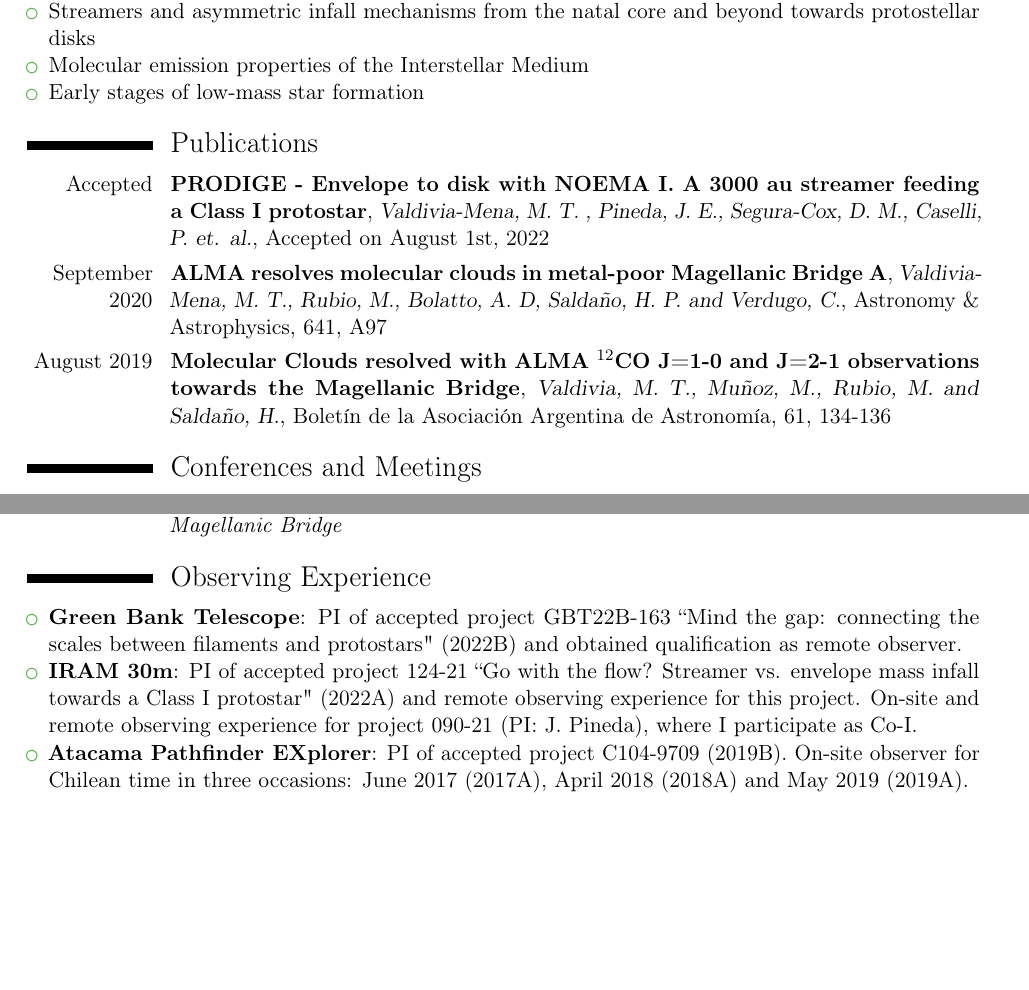
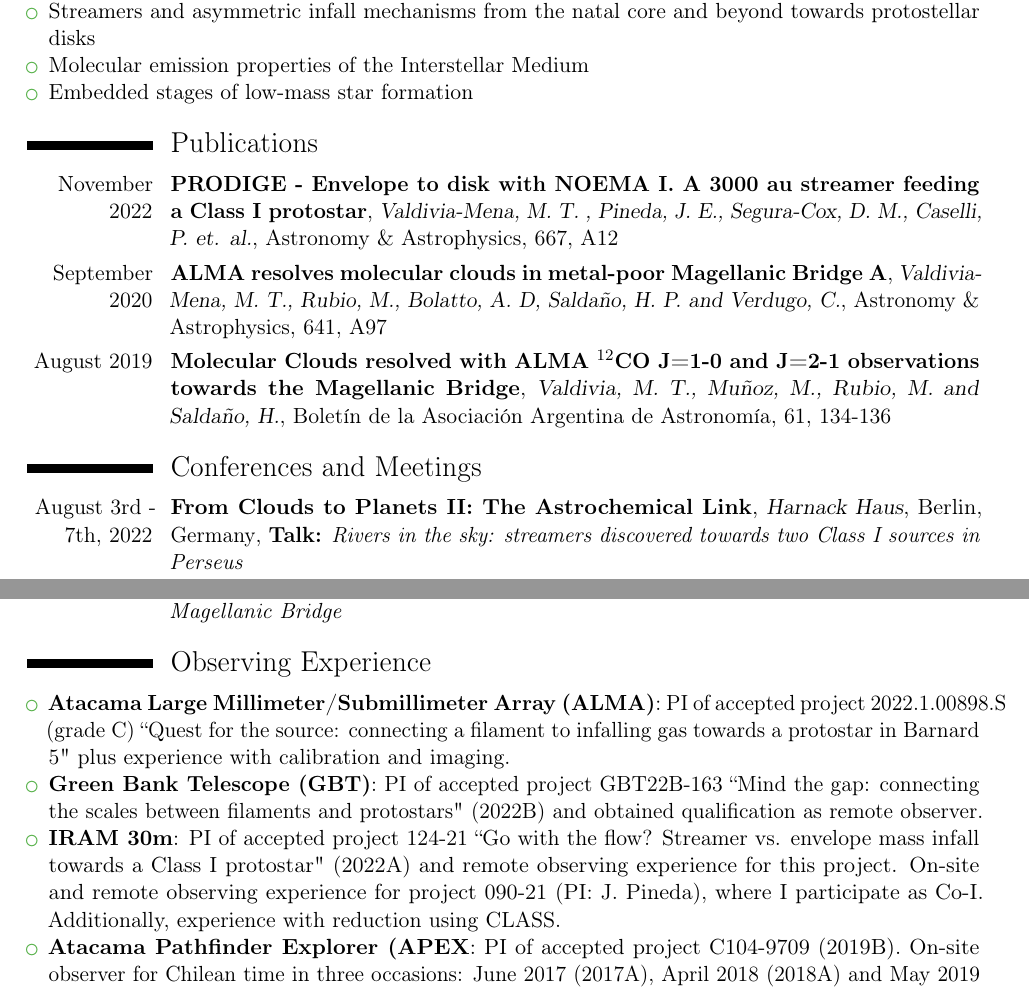
Before and after one commit to tere-valdivia/Curriculum, a LaTeX CV (CV_english.tex): two parts of pages 1 and 2 of 4, joined at a grey line, cut so that both start at the same text, the shorter picture padded with empty space. Compiled offline with pdfLaTeX.

Commit message:
updated publications

```diff
--- a/CV_english.tex
+++ b/CV_english.tex
@@ -97,17 +97,18 @@
       \item{Kinematic properties of gas around embedded protostars}
        \item {Streamers and asymmetric infall mechanisms from the natal core and beyond towards protostellar disks}
        \item {Molecular emission properties of the Interstellar Medium}
-       \item{Early stages of low-mass star formation}
+       \item{Embedded stages of low-mass star formation}
 \end{itemize}
 
 \section{Publications}
-\cventry{Accepted}{PRODIGE - Envelope to disk with NOEMA I. A 3000 au streamer feeding a Class I protostar}{Valdivia-Mena, M.~T. , Pineda, J.~E., Segura-Cox, D.~M., Caselli, P. et. al.}{Accepted on August 1st, 2022}{}{}
+\cventry{November 2022}{PRODIGE - Envelope to disk with NOEMA I. A 3000 au streamer feeding a Class I protostar}{Valdivia-Mena, M.~T. , Pineda, J.~E., Segura-Cox, D.~M., Caselli, P. et. al.}{Astronomy \& Astrophysics, 667, A12}{}{}
 \cventry{September 2020}{ALMA resolves molecular clouds in metal-poor Magellanic Bridge A}{Valdivia-Mena, M.~T., Rubio, M., Bolatto, A.~D, Salda{\~n}o, H.~P. and Verdugo, C.}{Astronomy \& Astrophysics, 641, A97}{}{}
 \cventry{August 2019}{Molecular Clouds resolved with ALMA $^{12}$CO J=1-0 and J=2-1 observations towards the Magellanic Bridge}{Valdivia, M.~T., Mu{\~n}oz, M., Rubio, M. and Salda{\~n}o, H.}{Bolet\'in de la Asociaci\'on Argentina de Astronom\'ia, 61, 134-136}{}{} %
 %\cventry{}{Submillimeter Excess in Magellanic Bridge A}{Valdivia, M.~T. et. al. in prep.}{}{}{} %
 
 
 \section{Conferences and Meetings}
+\cventry{August  3rd - 7th, 2022}{From Clouds to Planets II: The Astrochemical Link}{Harnack Haus}{Berlin, Germany}{\textbf{Talk:} \textit{Rivers in the sky: streamers discovered towards two Class I sources in Perseus}}{}
 \cventry{June 27th - July 1st, 2022}{European Astronomical Society Annual Meeting 2022}{Palau de Congresos}{Valencia, Spain}{\textbf{Talk:} \textit{Rivers in the sky: Streamers discovered towards two embedded protostars in Perseus}}{}
 \cventry{April 4th - 6th, 2022}{Multi-line Diagnostics of the Interstellar Medium}{Hotel Le Saint Paul}{Nice, France}{\textbf{Poster:} \textit{River in the sky: the first streamer feeding a Class I protostar}}{}
 \cventry{March 2nd - 4th, 2022}{Meeting of ALMA Young Astronomers}{Virtual}{European ALMA Regional Centre Network}{\textbf{Talk:} \textit{Rivers in the sky: streamers discovered towards two Class I sources in Perseus}}{}
@@ -121,9 +122,10 @@
 
 \section{Observing Experience}
 \begin{itemize}
- \item \textbf{Green Bank Telescope}: PI of accepted project GBT22B-163 ``Mind the gap: connecting the scales between filaments and protostars" (2022B) and obtained qualification as remote observer.
- \item \textbf{IRAM 30m}: PI of accepted project 124-21 ``Go with the flow? Streamer vs. envelope mass infall towards a Class I protostar" (2022A) and remote observing experience for this project. On-site and remote observing experience for project 090-21 (PI: J. Pineda), where I participate as Co-I.
- \item \textbf{Atacama Pathfinder EXplorer}: PI of accepted project C104-9709 (2019B). On-site observer for Chilean time in three occasions: June 2017 (2017A), April 2018 (2018A) and May 2019 (2019A).
+ \item \textbf{Atacama Large Millimeter/Submillimeter Array (ALMA)}: PI of accepted project 2022.1.00898.S (grade C) ``Quest for the source: connecting a filament to infalling gas towards a protostar in Barnard 5" plus experience with calibration and imaging.
+ \item \textbf{Green Bank Telescope (GBT)}: PI of accepted project GBT22B-163 ``Mind the gap: connecting the scales between filaments and protostars" (2022B) and obtained qualification as remote observer.
+ \item \textbf{IRAM 30m}: PI of accepted project 124-21 ``Go with the flow? Streamer vs. envelope mass infall towards a Class I protostar" (2022A) and remote observing experience for this project. On-site and remote observing experience for project 090-21 (PI: J. Pineda), where I participate as Co-I. Additionally, experience with reduction using CLASS.
+ \item \textbf{Atacama Pathfinder Explorer (APEX}: PI of accepted project C104-9709 (2019B). On-site observer for Chilean time in three occasions: June 2017 (2017A), April 2018 (2018A) and May 2019 (2019A). Additionally, experience with reduction using CLASS.
 \end{itemize}
 
 \section{Workshops}
```
Also changed, not shown: CV_english.pdf, CV_english.tex (3 more changed lines).
